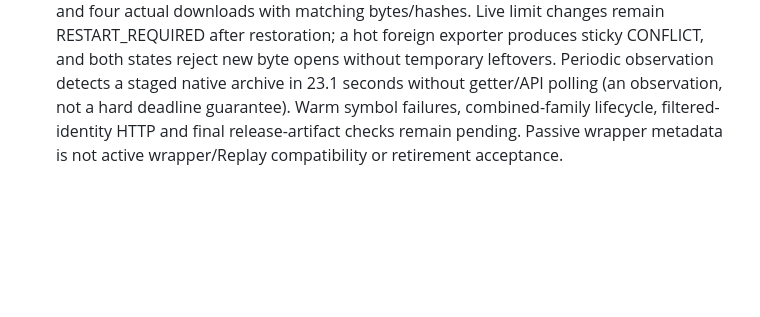
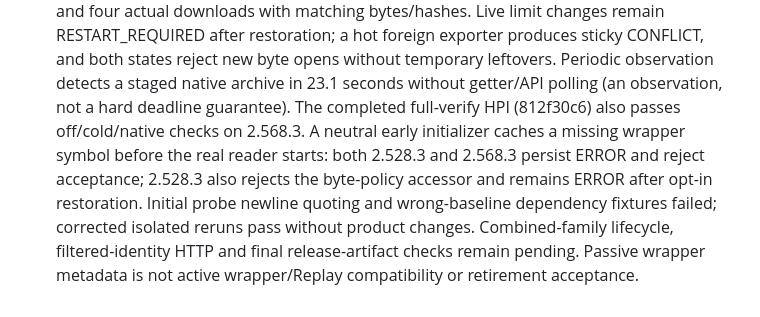
Before and after one commit to xykong/parameter-foundry-plugin, a Markdown page: docs/testing/acceptance-cases.md, the part around the change. Rendered like a GitHub page; blank space fills up the shorter version.

Commit message:
Record final file history startup and warm cache acceptance

```diff
--- a/docs/testing/acceptance-cases.md
+++ b/docs/testing/acceptance-cases.md
@@ -1017,6 +1017,12 @@ was needed for the generated metadata relocation.
   produces sticky CONFLICT, and both states reject new byte opens without temporary
   leftovers. Periodic observation detects a staged native archive in 23.1 seconds
   without getter/API polling (an observation, not a hard deadline guarantee).
-  Warm symbol failures, combined-family lifecycle, filtered-identity HTTP and
-  final release-artifact checks remain pending. Passive wrapper
+  The completed full-verify HPI (812f30c6) also passes off/cold/native checks
+  on 2.568.3. A neutral early initializer caches a missing wrapper symbol before
+  the real reader starts: both 2.528.3 and 2.568.3 persist ERROR and reject
+  acceptance; 2.528.3 also rejects the byte-policy accessor and remains ERROR
+  after opt-in restoration. Initial probe newline quoting and wrong-baseline
+  dependency fixtures failed; corrected isolated reruns pass without product changes.
+  Combined-family lifecycle, filtered-identity HTTP and final release-artifact
+  checks remain pending. Passive wrapper
   metadata is not active wrapper/Replay compatibility or retirement acceptance.
```
